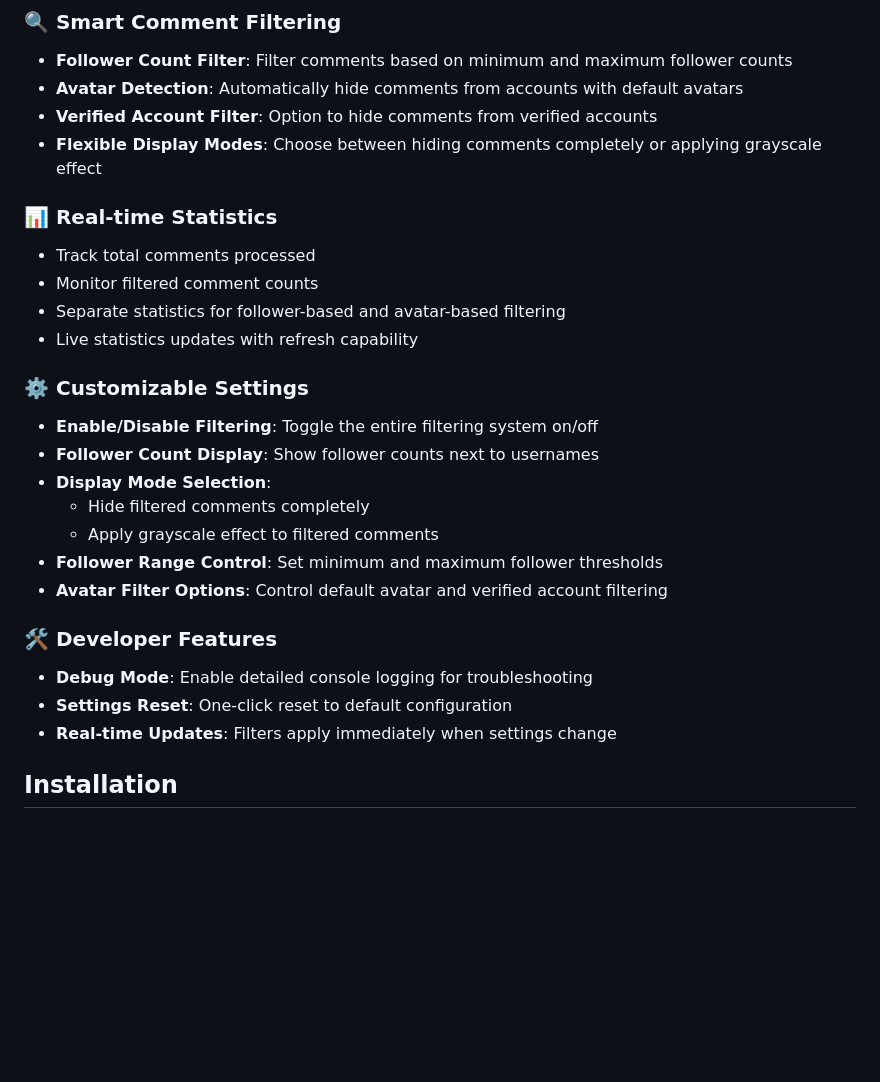
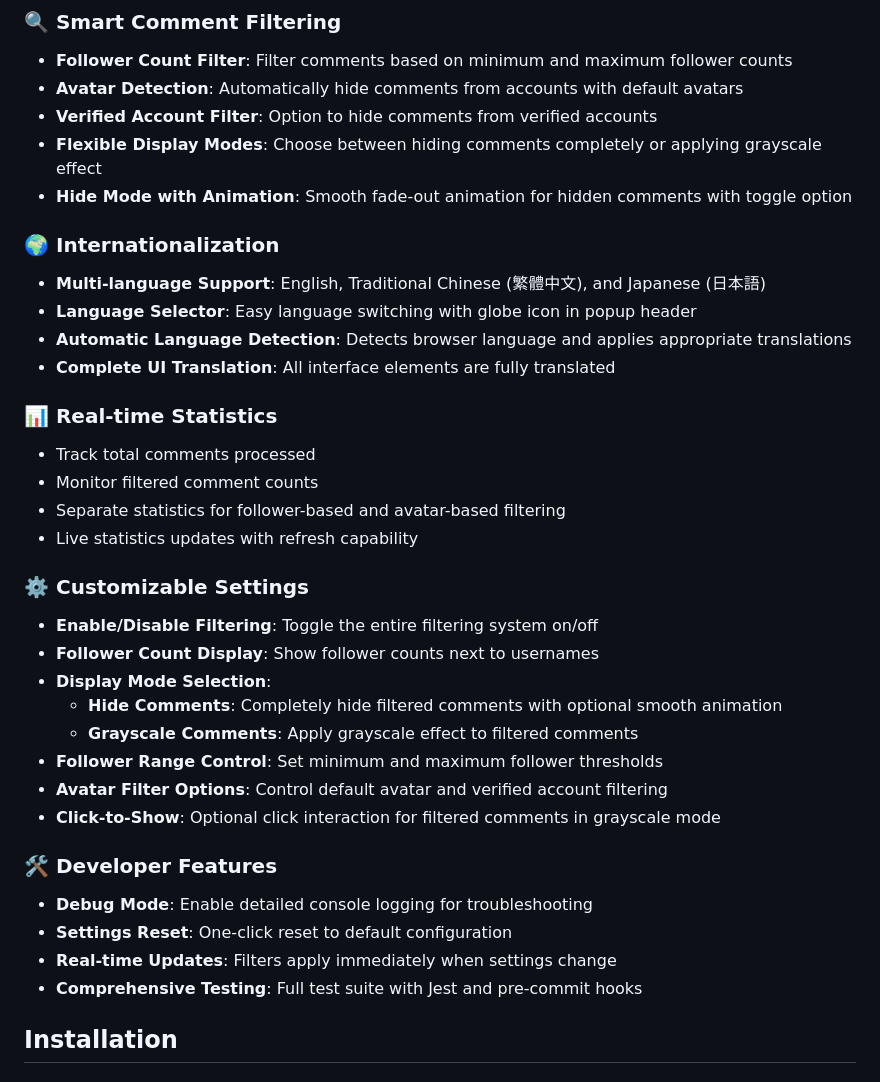
Before and after one commit to Sirius207/ThreadsFilter, a Markdown page: README.md, the part around one of its changes. Drawn GitHub-style; blank space fills up the shorter version.

```diff
--- a/README.md
+++ b/README.md
@@ -10,6 +10,14 @@ A powerful browser extension that filters Threads comments based on follower cou
 - **Avatar Detection**: Automatically hide comments from accounts with default avatars
 - **Verified Account Filter**: Option to hide comments from verified accounts
 - **Flexible Display Modes**: Choose between hiding comments completely or applying grayscale effect
+- **Hide Mode with Animation**: Smooth fade-out animation for hidden comments with toggle option
+
+### 🌍 **Internationalization**
+
+- **Multi-language Support**: English, Traditional Chinese (繁體中文), and Japanese (日本語)
+- **Language Selector**: Easy language switching with globe icon in popup header
+- **Automatic Language Detection**: Detects browser language and applies appropriate translations
+- **Complete UI Translation**: All interface elements are fully translated
 
 ### 📊 **Real-time Statistics**
 
@@ -23,16 +31,18 @@ A powerful browser extension that filters Threads comments based on follower cou
 - **Enable/Disable Filtering**: Toggle the entire filtering system on/off
 - **Follower Count Display**: Show follower counts next to usernames
 - **Display Mode Selection**:
-  - Hide filtered comments completely
-  - Apply grayscale effect to filtered comments
+  - **Hide Comments**: Completely hide filtered comments with optional smooth animation
+  - **Grayscale Comments**: Apply grayscale effect to filtered comments
 - **Follower Range Control**: Set minimum and maximum follower thresholds
 - **Avatar Filter Options**: Control default avatar and verified account filtering
+- **Click-to-Show**: Optional click interaction for filtered comments in grayscale mode
 
 ### 🛠️ **Developer Features**
 
 - **Debug Mode**: Enable detailed console logging for troubleshooting
 - **Settings Reset**: One-click reset to default configuration
 - **Real-time Updates**: Filters apply immediately when settings change
+- **Comprehensive Testing**: Full test suite with Jest and pre-commit hooks
 
 ## Installation
 
```
Also changed, not shown: other parts of README.md (+34 -3 lines).
